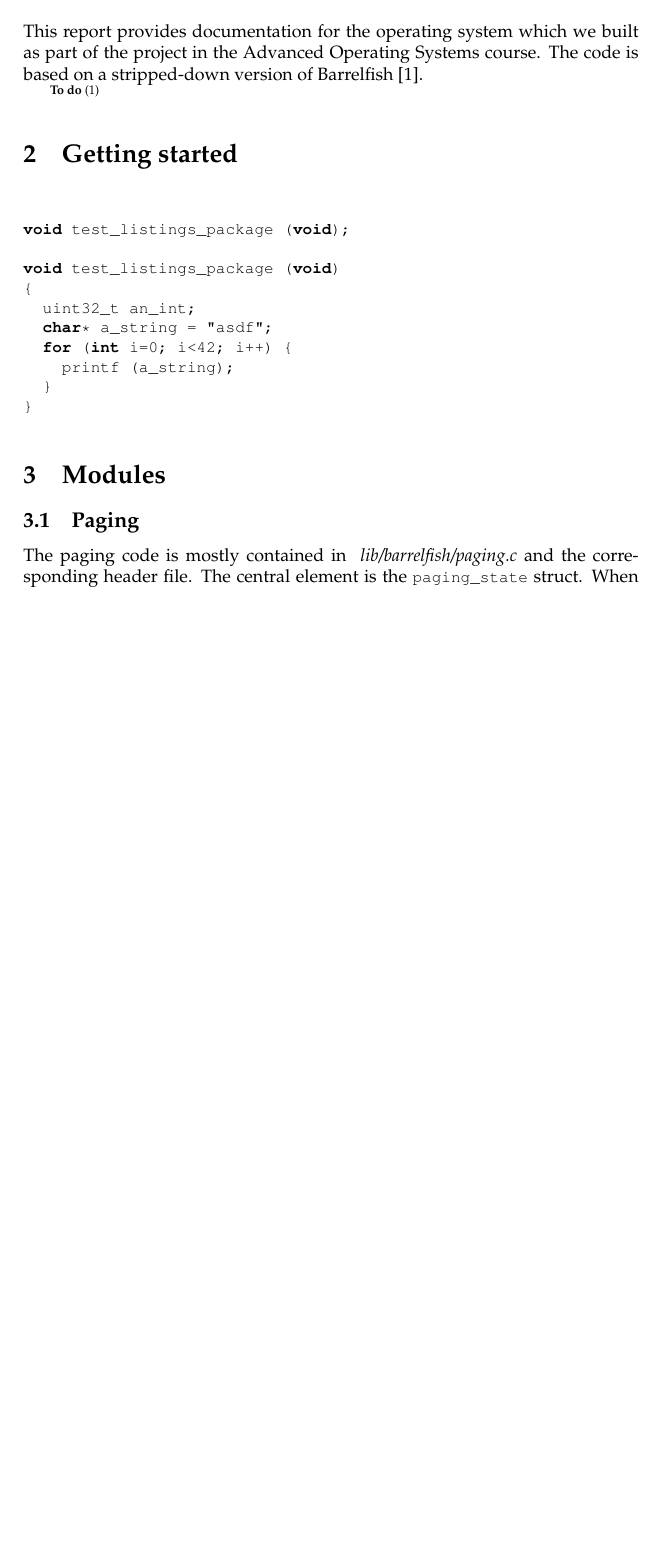
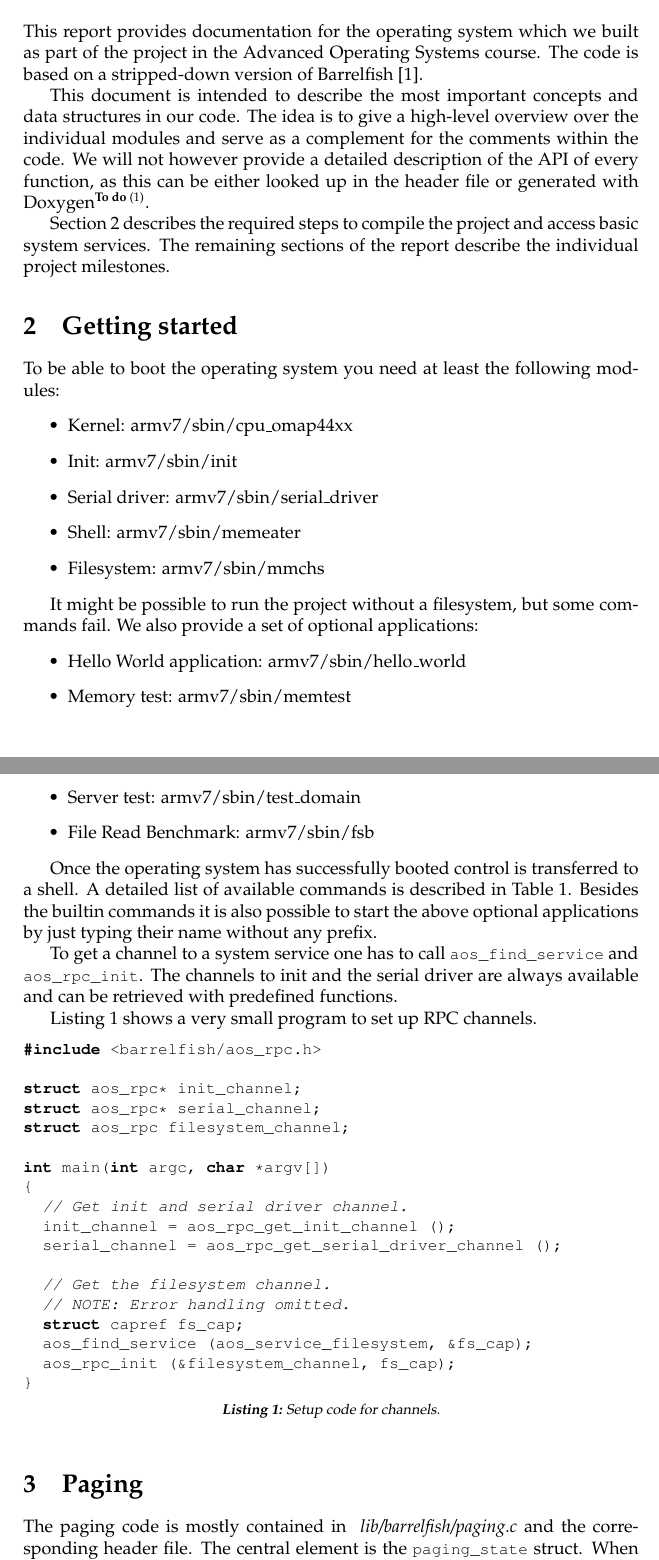
Before and after one commit to romasch/aos_project, a LaTeX document (m2/report/report.tex): part of page 1 of 14 before the commit and two parts of pages 1 and 2 of 15 after it, the two joined at a grey line, cut so that both start at the same text, the shorter picture padded with empty space. Compiled offline with pdfLaTeX.

Commit message:
Changed report structure and extended introduction and getting started.

```diff
--- a/m2/report/report.tex
+++ b/m2/report/report.tex
@@ -50,28 +50,65 @@
 This report provides documentation for the operating system which we built as part of the project in the Advanced Operating Systems course.
 The code is based on a stripped-down version of Barrelfish \cite {web:barrelfish}.
 
-\todo{ more introduction}
+This document is intended to describe the most important concepts and data structures in our code.
+The idea is to give a high-level overview over the individual modules and serve as a complement for the comments within the code.
+We will not however provide a detailed description of the API of every function, as this can be either looked up in the header file or generated with Doxygen\todoref.
+
+Section \ref{sec:getting-started} describes the required steps to compile the project and access basic system services.
+The remaining sections of the report describe the individual project milestones.
 
 \section{Getting started}
+\label{sec:getting-started}
 
-\begin{lstlisting}
+To be able to boot the operating system you need at least the following modules:
+\begin{itemize}
+ \item Kernel: armv7/sbin/cpu\_omap44xx
+ \item Init: armv7/sbin/init
+ \item Serial driver: armv7/sbin/serial\_driver
+ \item Shell: armv7/sbin/memeater
+ \item Filesystem: armv7/sbin/mmchs
+\end{itemize}
 
-void test_listings_package (void);
+It might be possible to run the project without a filesystem, but some commands fail.
+We also provide a set of optional applications:
+\begin{itemize}
+ \item Hello World application: armv7/sbin/hello\_world
+ \item Memory test: armv7/sbin/memtest
+ \item Server test: armv7/sbin/test\_domain
+ \item File Read Benchmark: armv7/sbin/fsb
+\end{itemize}
 
-void test_listings_package (void)
+Once the operating system has successfully booted control is transferred to a shell.
+A detailed list of available commands is described in Table \ref{tbl:icl}.
+Besides the builtin commands it is also possible to start the above optional applications by just typing their name without any prefix.
+
+To get a channel to a system service one has to call \lstinline!aos_find_service! and \lstinline!aos_rpc_init!.
+The channels to init and the serial driver are always available and can be retrieved with predefined functions.
+
+Listing \ref{listing:channel-setup} shows a very small program to set up RPC channels.
+
+\begin{lstlisting}[language=C, caption={Setup code for channels.}, captionpos=b, label=listing:channel-setup]
+#include <barrelfish/aos_rpc.h>
+
+struct aos_rpc* init_channel;
+struct aos_rpc* serial_channel;
+struct aos_rpc filesystem_channel;
+
+int main(int argc, char *argv[])
 {
-  uint32_t an_int;
-  char* a_string = "asdf";
-  for (int i=0; i<42; i++) {
-    printf (a_string);
-  }
+  // Get init and serial driver channel.
+  init_channel = aos_rpc_get_init_channel ();
+  serial_channel = aos_rpc_get_serial_driver_channel ();
+
+  // Get the filesystem channel.
+  // NOTE: Error handling omitted.
+  struct capref fs_cap;
+  aos_find_service (aos_service_filesystem, &fs_cap);
+  aos_rpc_init (&filesystem_channel, fs_cap);
 }
 \end{lstlisting}
 
-
-\section {Modules}
-
-\subsection{Paging}
+\section{Paging}
 
 %
 % - Intent: quick lookup of page table, ``unmap'' requests from memory server
```
Also changed, not shown: m2/report/report.tex (38 more changed lines).
